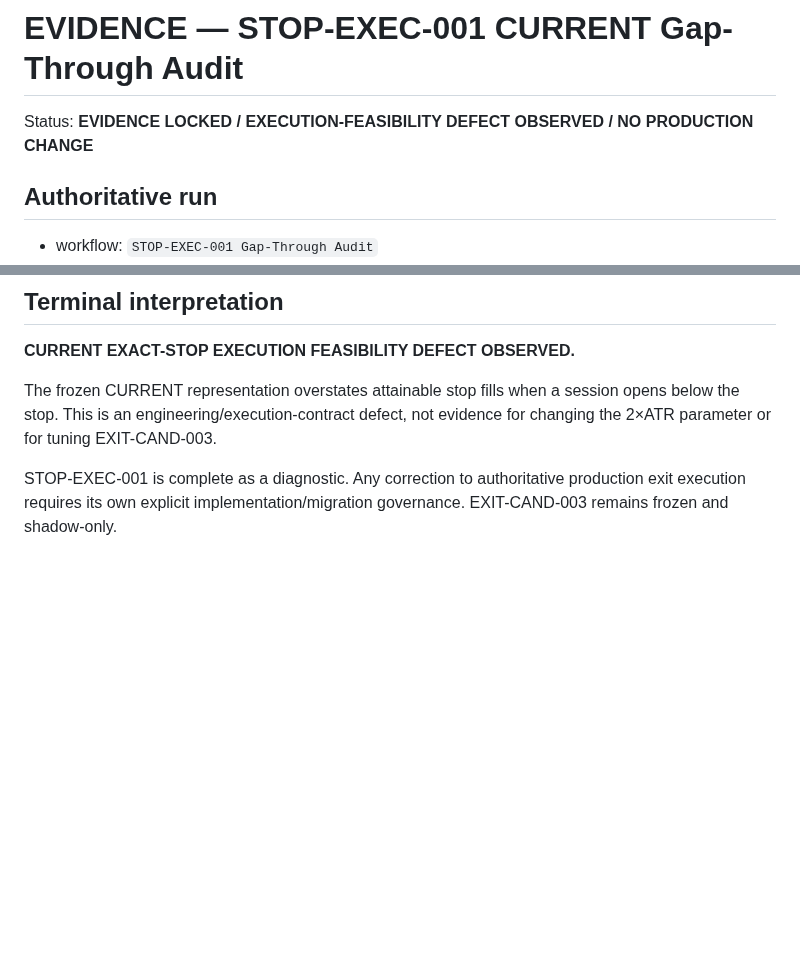
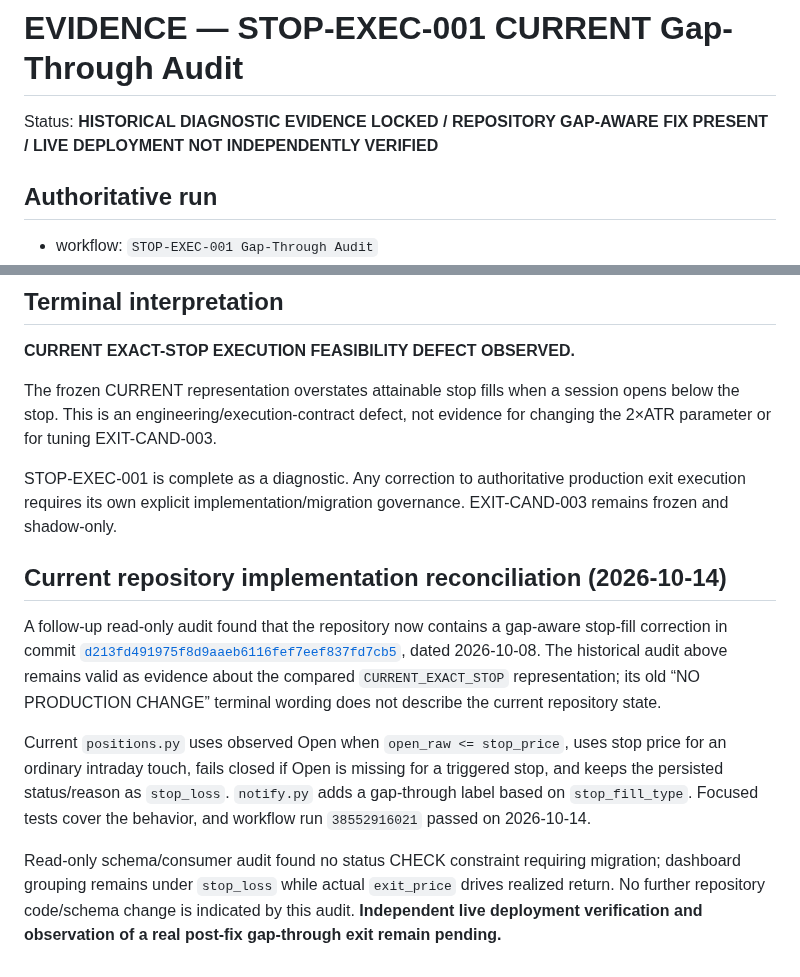
Before and after one commit to azharmz/ussy-trendfoll, a Markdown page: docs/EVIDENCE_STOP_EXEC_001.md, 2 parts joined by grey strips. GitHub-like rendering; blank space fills up the shorter version.

Commit message:
docs: update stop execution evidence with current implementation

```diff
--- a/docs/EVIDENCE_STOP_EXEC_001.md
+++ b/docs/EVIDENCE_STOP_EXEC_001.md
@@ -1,6 +1,6 @@
 # EVIDENCE — STOP-EXEC-001 CURRENT Gap-Through Audit
 
-Status: **EVIDENCE LOCKED / EXECUTION-FEASIBILITY DEFECT OBSERVED / NO PRODUCTION CHANGE**
+Status: **HISTORICAL DIAGNOSTIC EVIDENCE LOCKED / REPOSITORY GAP-AWARE FIX PRESENT / LIVE DEPLOYMENT NOT INDEPENDENTLY VERIFIED**
 
 ## Authoritative run
 
@@ -99,3 +99,11 @@ The unchanged paired median is expected because most events do not gap through t
 The frozen CURRENT representation overstates attainable stop fills when a session opens below the stop. This is an engineering/execution-contract defect, not evidence for changing the 2×ATR parameter or for tuning EXIT-CAND-003.
 
 STOP-EXEC-001 is complete as a diagnostic. Any correction to authoritative production exit execution requires its own explicit implementation/migration governance. EXIT-CAND-003 remains frozen and shadow-only.
+
+## Current repository implementation reconciliation (2026-10-14)
+
+A follow-up read-only audit found that the repository now contains a gap-aware stop-fill correction in commit [`d213fd491975f8d9aaeb6116fef7eef837fd7cb5`](https://github.com/azharmz/ussy-trendfoll/commit/d213fd491975f8d9aaeb6116fef7eef837fd7cb5), dated 2026-10-08. The historical audit above remains valid as evidence about the compared `CURRENT_EXACT_STOP` representation; its old “NO PRODUCTION CHANGE” terminal wording does not describe the current repository state.
+
+Current `positions.py` uses observed Open when `open_raw <= stop_price`, uses stop price for an ordinary intraday touch, fails closed if Open is missing for a triggered stop, and keeps the persisted status/reason as `stop_loss`. `notify.py` adds a gap-through label based on `stop_fill_type`. Focused tests cover the behavior, and workflow run `38552916021` passed on 2026-10-14.
+
+Read-only schema/consumer audit found no status CHECK constraint requiring migration; dashboard grouping remains under `stop_loss` while actual `exit_price` drives realized return. No further repository code/schema change is indicated by this audit. **Independent live deployment verification and observation of a real post-fix gap-through exit remain pending.**
```
